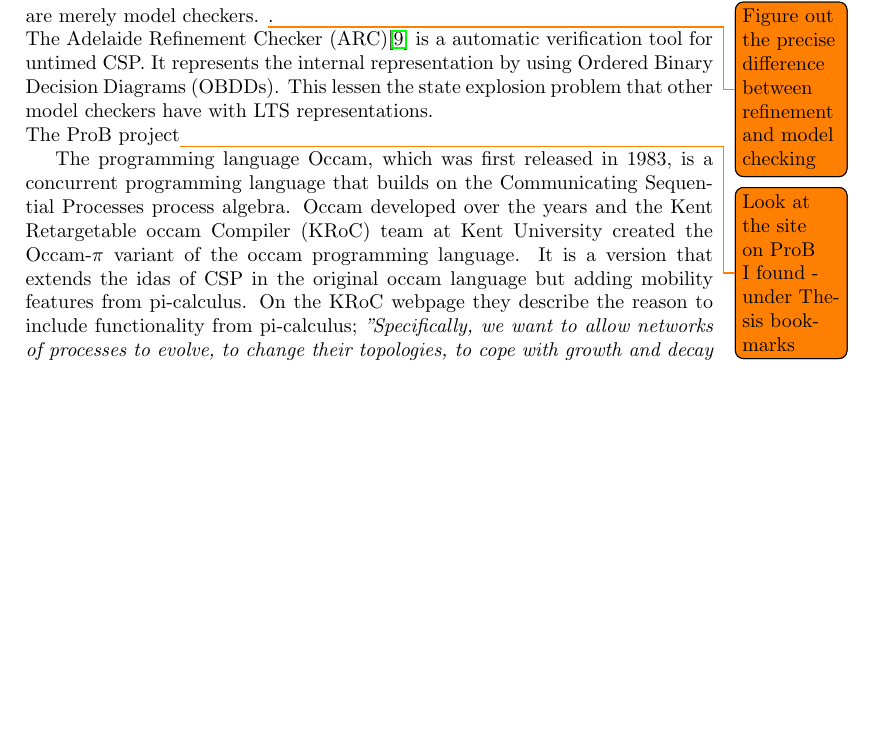
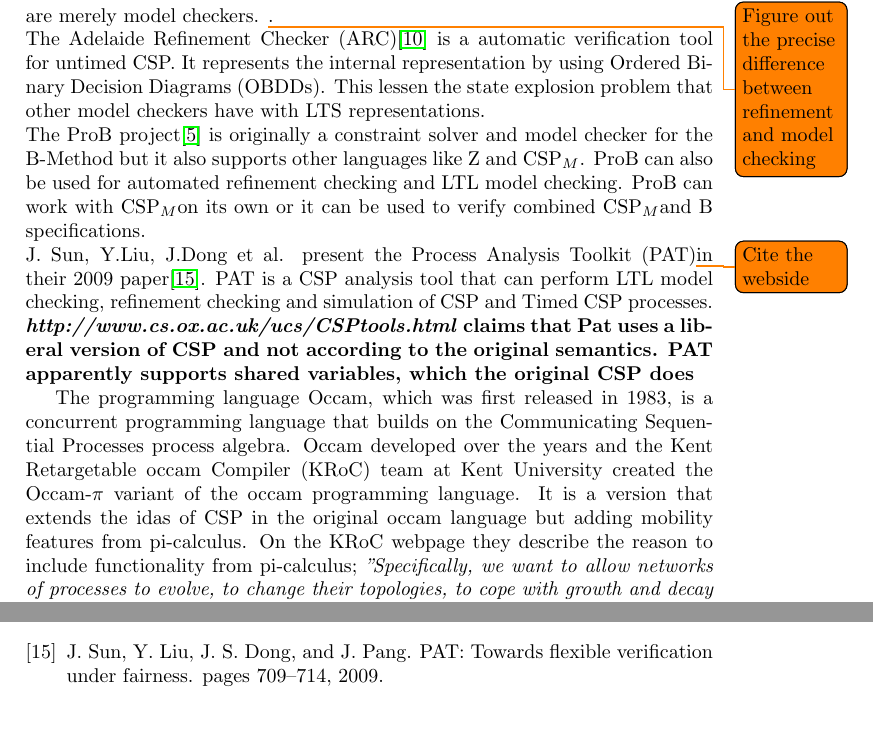
Before and after one commit to althegler/SME-to-CSPm-thesis, a LaTeX thesis (thesis.tex): part of page 7 of 14 before the commit and two parts of pages 7 and 14 of 15 after it, the two joined at a grey line, cut so that both start at the same text, the shorter picture padded with empty space. The pictures show the PDF file thesis.pdf that the author committed with the source.

Commit message:
More related work writing

```diff
--- a/thesis.tex
+++ b/thesis.tex
@@ -91,7 +91,7 @@
 In 1967 Robert W. Floyd was published with his paper \textit{Assigning meaning to programs}\cite{Floyd1967}. In his paper he provide a basis for formal definitions of the meaning of programs which can be used for proving correctness, equvalence and termination. He uses flowcharts to argue that when a command is reached all previous commands will have been true as well.\\\\
 C.A.R Hoare was inspired by Floyd and in 1969 his paper \textit{An axiomtic basis for computer programming}\cite{Hoare1969} was published. With his \textit{Hoare's logic}, he builds on Floyd's ideas and proposed that program could be viewed as a partial correctness relation between a precondition and a postcondition predicate. This means that if the state the program starts in satisfies the precondition and it terminates, then the final state satisfies the postcondition. L. Lamport expended Hoare's logic to concurrent programs in his paper \textit{The 'Hoare logic' of concurrent programs}\cite{Lamport1980}. He argues why Hoare's logic as proposed by C.A.R Hoare does not work for concurrent programs and proposes a "generalized Hoare's logic" that takes concurrency into account. \todo{Figure out if Hoare used this information/update in his work with CSP. I am not sure if CSP work on Hoare logic? }\\\\
 In 1972 his paper \textit{Towards a Theory of Parallel Programming}\todo{download file and make citation - I have not been able to find a free version of this paper} was published and in 1978 his paper \textit{Communicating Sequential Processes} was published. CSP was born and have been widely used and have also been expanded since Hoare initially described it in 1978\todo{Citation to Communicating Sequential Processes: The first 25 years}. The first version of CSP was mostly a concurrent programming language and later, Brookes, Hoare and Roscoe\cite{Brookes1984} continued the work on CSP and created the modern process algebra it is today, only a few minor changes have been made to CSP since then, and they are described in Roscoe's \textit{The Theory and Practice of Concurrency}\cite{Roscoe1997}\\\\
-A number of tools have been created to analyse, verify and understand CSP written systems. In order to use these tools along with CSP, different types of machine-readble CSP syntaxes have been created over the years, but most of todays CSP tools use a version of machine-readble CSP calles \cspm which was created by Scattergood\cite{Scattergood1998}. Since CSP was mostly a blackboard language, Scattergood created a combination of the standard CSP and a functional programming language which created a better baseline for tools to work with CSP. One of the most known CSP tool is the Failure-Divergence Refinement (FDR), build by Formal Systems (Europe) Ltd., which is currently at version 4.2.3\cite{fdr}. FDR is a refinement checker which differs from a lot of other CSP tools that are merely model checkers. \todo{Figure out the precise difference between refinement and model checking}.\\ The Adelaide Refinement Checker (ARC)\cite{Parashkevov1996} is a automatic verification tool for untimed CSP. It represents the internal representation by using Ordered Binary Decision Diagrams (OBDDs). This lessen the state explosion problem that other model checkers have with LTS representations. \\ The ProB project\todo{Look at the site on ProB I found - under Thesis bookmarks}
+A number of tools have been created to analyse, verify and understand CSP written systems. In order to use these tools along with CSP, different types of machine-readble CSP syntaxes have been created over the years, but most of todays CSP tools use a version of machine-readble CSP calles \cspm which was created by Scattergood\cite{Scattergood1998}. Since CSP was mostly a blackboard language, Scattergood created a combination of the standard CSP and a functional programming language which created a better baseline for tools to work with CSP. One of the most known CSP tool is the Failure-Divergence Refinement (FDR), build by Formal Systems (Europe) Ltd., which is currently at version 4.2.3\cite{fdr}. FDR is a refinement checker which differs from a lot of other CSP tools that are merely model checkers. \todo{Figure out the precise difference between refinement and model checking}.\\ The Adelaide Refinement Checker (ARC)\cite{Parashkevov1996} is a automatic verification tool for untimed CSP. It represents the internal representation by using Ordered Binary Decision Diagrams (OBDDs). This lessen the state explosion problem that other model checkers have with LTS representations. \\ The ProB project\cite{ProB} is originally a constraint solver and model checker for the B-Method but it also supports other languages like Z and \cspm. ProB can also be used for automated refinement checking and LTL model checking. ProB can work with \cspm on its own or it can be used to verify combined \cspm and B specifications. \\J. Sun, Y.Liu, J.Dong et al. present the Process Analysis Toolkit (PAT)\todo{Cite the webside} in their 2009 paper\cite{Sun2009}. PAT is a CSP analysis tool that can perform LTL model checking, refinement checking and simulation of CSP and Timed CSP processes. \textbf{\textit{http://www.cs.ox.ac.uk/ucs/CSPtools.html} claims that Pat uses a liberal version of CSP and not according to the original semantics. PAT apparently supports shared variables, which the original CSP does }
 
 The programming language Occam, which was first released in 1983, is a concurrent programming language that builds on the Communicating Sequential Processes process algebra. Occam developed over the years and the Kent Retargetable occam Compiler (KRoC) team at Kent University created the Occam-$\pi$ variant of the occam programming language. It is a version that extends the idas of CSP in the original occam language but adding mobility features from pi-calculus. On the KRoC webpage they describe the reason to include functionality from pi-calculus; \textit{"Specifically, we want to allow networks of processes to evolve, to change their topologies, to cope with growth and decay without losing semantic or structural integrity. We want to address the mobility of processes, channels and data and understand the relationships between these ideas. We want to retain the ability to reason about such systems, preserving the concept of refinement."}\footnote{https://www.cs.kent.ac.uk/projects/ofa/kroc/ access date: 3/4/18}\\\\
 SPIN is a verification system that uses process interactions to prove correctness for a system. The system is described in the formal language \texttt{PROMELA}(PROcess MEta LAnguage)\cite{Holzmann1991} and the correctness properties are spcified in Linear Temporal Logic (LTL)\cite{Pnueli1977}. In the paper \textit{Reasoning About Infinite Computations}\cite{Vardi1994}, Vardi and Wolper showed that all LTL formulas can be translated into a B\"uchi automata which SPIN makes use of and thus converting the given LTL into a B\"uchi automaton.\\
```
Also changed, not shown: thesis.pdf.
